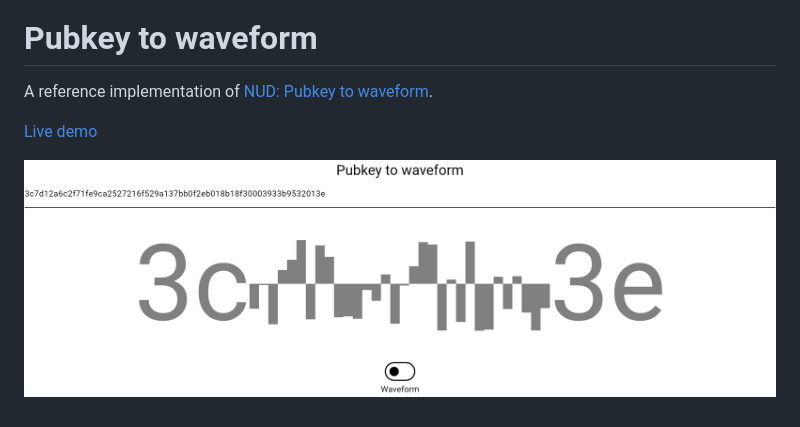
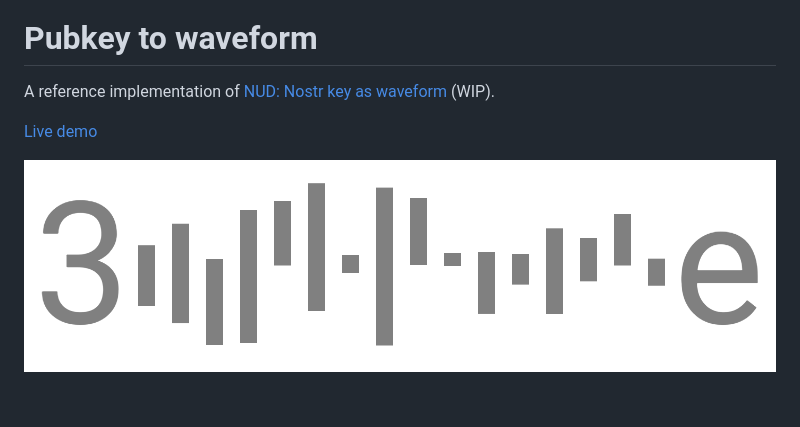
Before and after one commit to 1l0/hexpattern, a Markdown page: README.md, the part around the change. Rendered like a GitHub page; pictures changed too: images/nostr_key_as_waveform.png (added).

Commit message:
add image

```diff
--- a/README.md
+++ b/README.md
@@ -2,8 +2,8 @@
 
 # Pubkey to waveform
 
-A reference implementation of [NUD: Pubkey to waveform](NUD-pubkey2waveform.md).
+A reference implementation of [NUD: Nostr key as waveform](NUD-nostrkeyaswaveform.md) (WIP).
 
 [Live demo](https://1l0.github.io/hexpattern/)
 
-![pubkey to identicon](https://github.com/1l0/hexpattern/blob/master/images/pubkey_waveform.png?raw=true)
+![pubkey to identicon](https://github.com/1l0/hexpattern/blob/master/images/nostr_key_as_waveform.png?raw=true)
```
